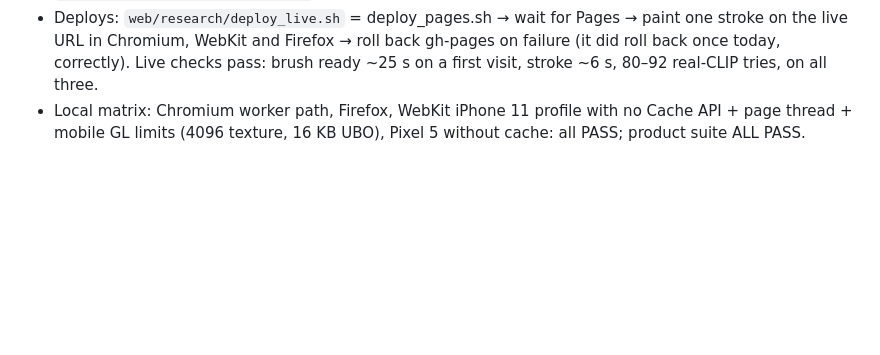
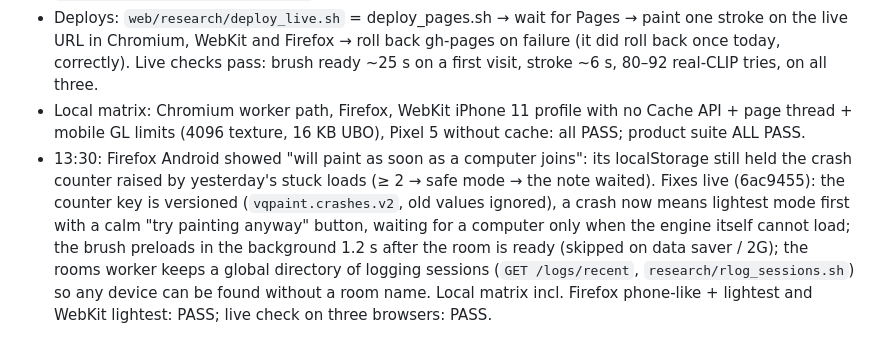
Before and after one commit to NazarGol/VQPAINT, a Markdown page: web/research/PROGRESS.md, the part around the change. Drawn GitHub-style; blank space fills up the shorter version.

Commit message:
research notes: crash counter, lightest-first, preload, log directory

```diff
--- a/web/research/PROGRESS.md
+++ b/web/research/PROGRESS.md
@@ -90,3 +90,4 @@ The engine becomes a standalone public repo (`tiny-vqgan` if free) with history,
 - Remote device log: `POST/GET /room/:id/log` on the rooms worker (SQLite, 7 days, 3000 rows per room), client `lib/rlog.js` on the page and inside the engine worker: boot facts, every file (URL, status, bytes, ms, attempt, cache), engine init (renderer, max texture, extensions, worker/page), brush start/ready/failed, strokes (tries, seconds, score), errors and unhandled rejections, device (UA, memory hint, cores, GPU string, OffscreenCanvas/WebGPU). On by default; `?log=0` disables. Read: `web/research/rlog_read.sh <room>`.
 - Deploys: `web/research/deploy_live.sh` = deploy_pages.sh → wait for Pages → paint one stroke on the live URL in Chromium, WebKit and Firefox → roll back gh-pages on failure (it did roll back once today, correctly). Live checks pass: brush ready ~25 s on a first visit, stroke ~6 s, 80–92 real-CLIP tries, on all three.
 - Local matrix: Chromium worker path, Firefox, WebKit iPhone 11 profile with no Cache API + page thread + mobile GL limits (4096 texture, 16 KB UBO), Pixel 5 without cache: all PASS; product suite ALL PASS.
+- 13:30: Firefox Android showed "will paint as soon as a computer joins": its localStorage still held the crash counter raised by yesterday's stuck loads (≥ 2 → safe mode → the note waited). Fixes live (6ac9455): the counter key is versioned (`vqpaint.crashes.v2`, old values ignored), a crash now means lightest mode first with a calm "try painting anyway" button, waiting for a computer only when the engine itself cannot load; the brush preloads in the background 1.2 s after the room is ready (skipped on data saver / 2G); the rooms worker keeps a global directory of logging sessions (`GET /logs/recent`, `research/rlog_sessions.sh`) so any device can be found without a room name. Local matrix incl. Firefox phone-like + lightest and WebKit lightest: PASS; live check on three browsers: PASS.
```
